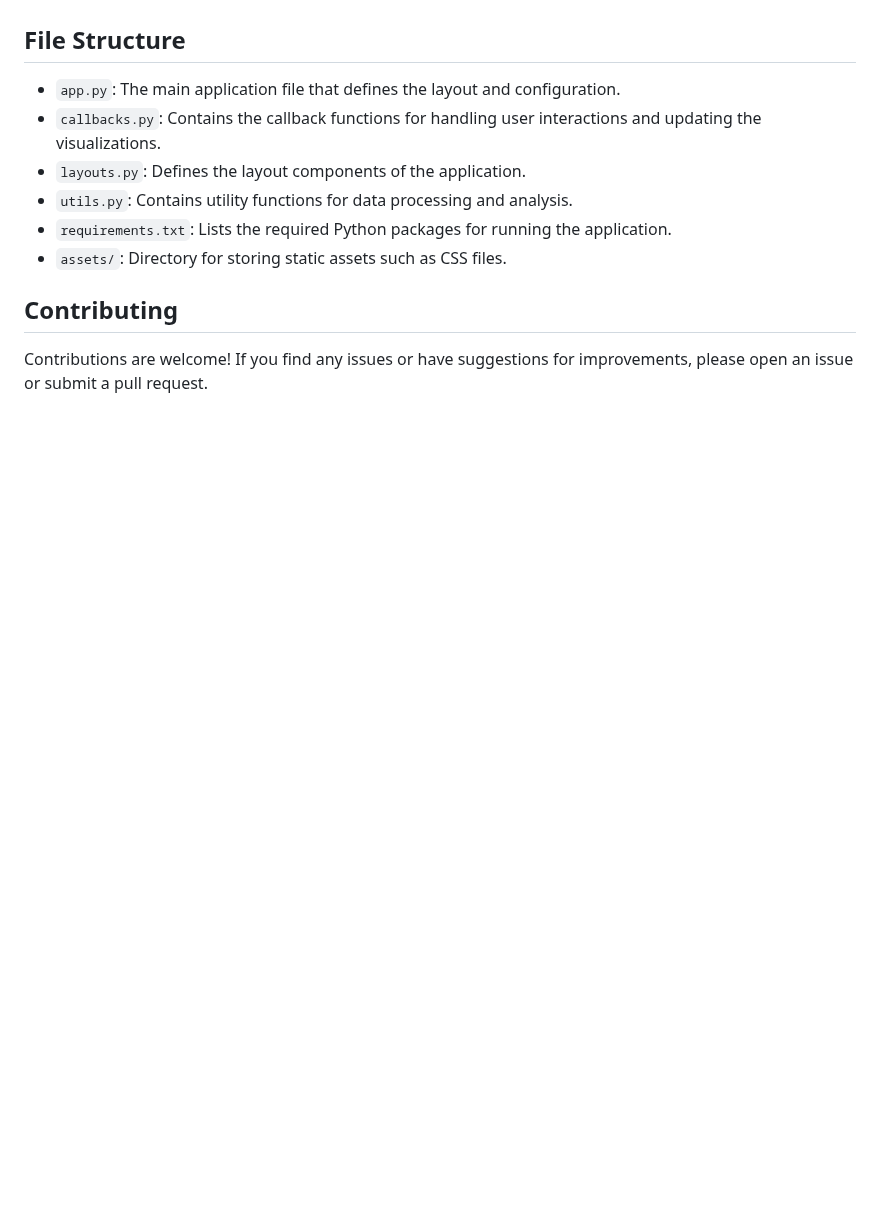
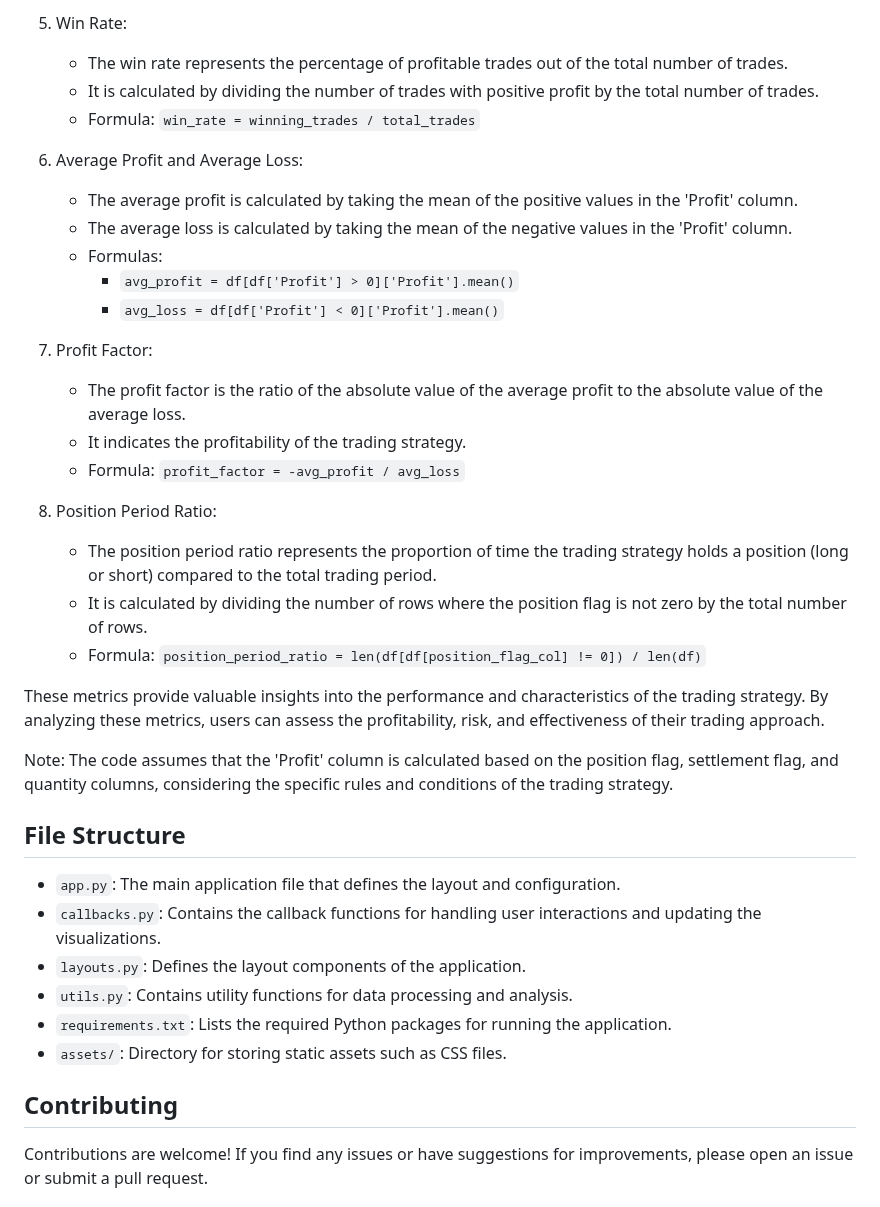
Before and after one commit to ammtjm/Trade_Simulation_DashBoard, a Markdown page: README.md, the part around one of its changes. Rendered like a GitHub page; blank space fills up the shorter version.

```diff
--- a/README.md
+++ b/README.md
@@ -59,3 +98,28 @@ python app.py
+5. Win Rate:
+   - The win rate represents the percentage of profitable trades out of the total number of trades.
+   - It is calculated by dividing the number of trades with positive profit by the total number of trades.
+   - Formula: `win_rate = winning_trades / total_trades`
+
+6. Average Profit and Average Loss:
+   - The average profit is calculated by taking the mean of the positive values in the 'Profit' column.
+   - The average loss is calculated by taking the mean of the negative values in the 'Profit' column.
+   - Formulas:
+     - `avg_profit = df[df['Profit'] > 0]['Profit'].mean()`
+     - `avg_loss = df[df['Profit'] < 0]['Profit'].mean()`
+
+7. Profit Factor:
+   - The profit factor is the ratio of the absolute value of the average profit to the absolute value of the average loss.
+   - It indicates the profitability of the trading strategy.
+   - Formula: `profit_factor = -avg_profit / avg_loss`
+
+8. Position Period Ratio:
+   - The position period ratio represents the proportion of time the trading strategy holds a position (long or short) compared to the total trading period.
+   - It is calculated by dividing the number of rows where the position flag is not zero by the total number of rows.
+   - Formula: `position_period_ratio = len(df[df[position_flag_col] != 0]) / len(df)`
+
+These metrics provide valuable insights into the performance and characteristics of the trading strategy. By analyzing these metrics, users can assess the profitability, risk, and effectiveness of their trading approach.
+
+Note: The code assumes that the 'Profit' column is calculated based on the position flag, settlement flag, and quantity columns, considering the specific rules and conditions of the trading strategy.
 ## File Structure
 
 - `app.py`: The main application file that defines the layout and configuration.
```
Also changed, not shown: other parts of README.md (+41 -4 lines), image.png (added), 1 other file.
